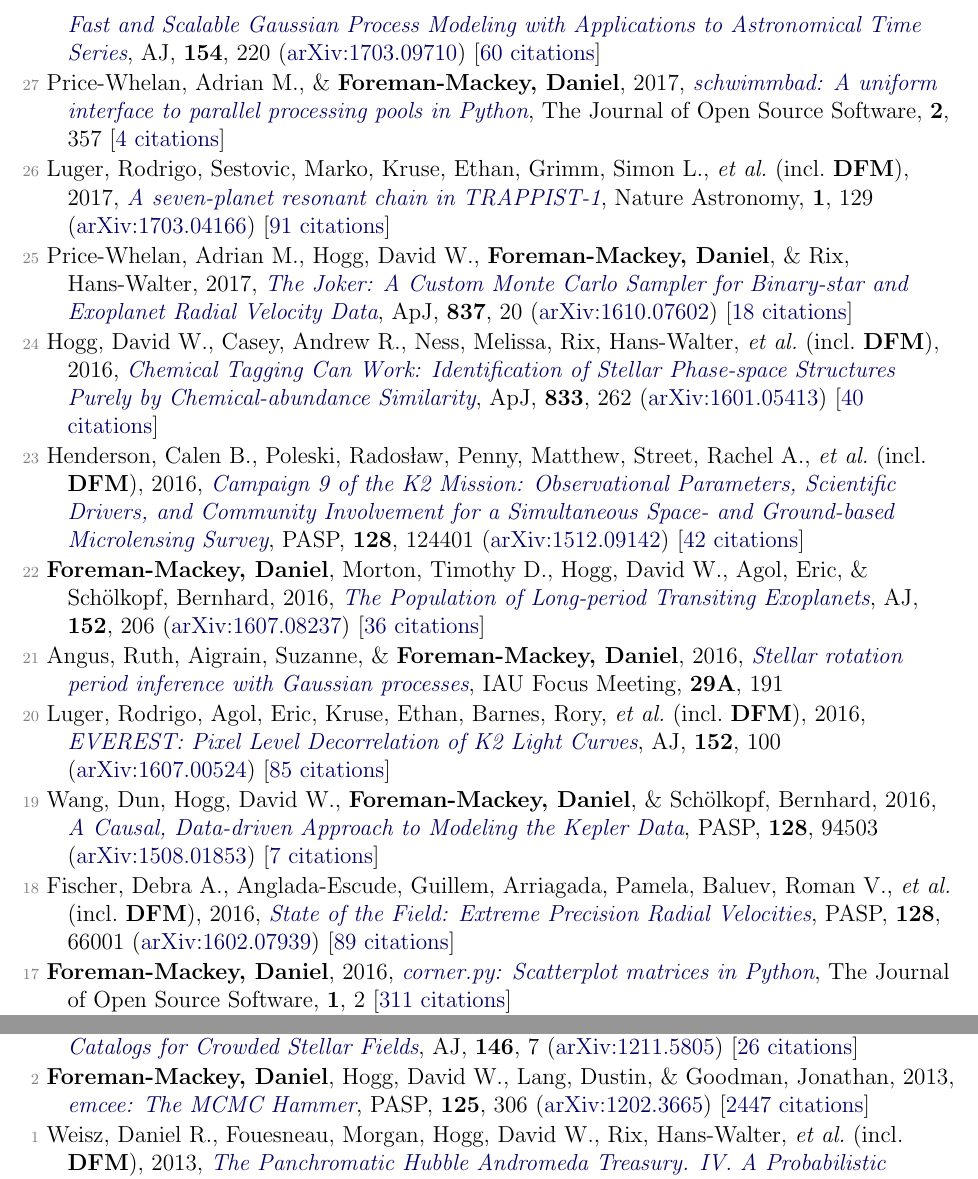
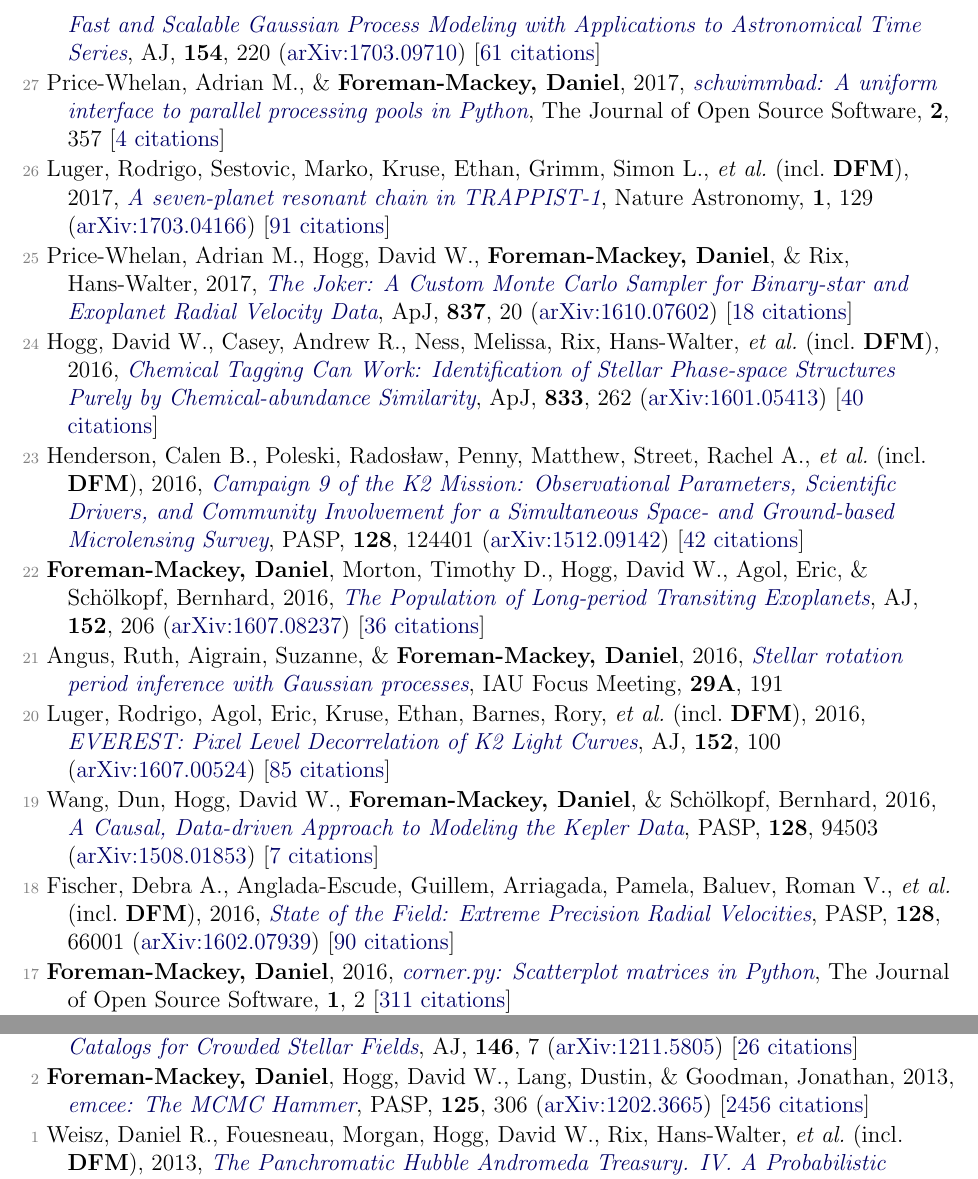
Before and after one commit to dfm/cv, a LaTeX document (pubs.tex, which reads pubs_ref.tex): two parts of pages 2 and 3 of 4, joined at a grey line, cut so that both start at the same text. Compiled offline with pdfLaTeX.

Commit message:
updating pubs [ci skip]

```diff
--- a/pubs_ref.tex
+++ b/pubs_ref.tex
@@ -24,7 +24,7 @@
 
 \item[{\color{numcolor}\scriptsize29}] Grunblatt, Samuel K., Huber, Daniel, Gaidos, Eric, Lopez, Eric D., \etal\ (incl.\ \textbf{DFM}), 2017, \doi{10.3847/1538-3881/aa932d}{Seeing Double with K2: Testing Re-inflation with Two Remarkably Similar Planets around Red Giant Branch Stars}, \aj, \textbf{154}, 254 (\arxiv{1706.05865}) [\href{http://adsabs.harvard.edu/abs/2017AJ....154..254G}{16 citations}]
 
-\item[{\color{numcolor}\scriptsize28}] \textbf{Foreman-Mackey, Daniel}, Agol, Eric, Ambikasaran, Sivaram, \& Angus, Ruth, 2017, \doi{10.3847/1538-3881/aa9332}{Fast and Scalable Gaussian Process Modeling with Applications to Astronomical Time Series}, \aj, \textbf{154}, 220 (\arxiv{1703.09710}) [\href{http://adsabs.harvard.edu/abs/2017AJ....154..220F}{60 citations}]
+\item[{\color{numcolor}\scriptsize28}] \textbf{Foreman-Mackey, Daniel}, Agol, Eric, Ambikasaran, Sivaram, \& Angus, Ruth, 2017, \doi{10.3847/1538-3881/aa9332}{Fast and Scalable Gaussian Process Modeling with Applications to Astronomical Time Series}, \aj, \textbf{154}, 220 (\arxiv{1703.09710}) [\href{http://adsabs.harvard.edu/abs/2017AJ....154..220F}{61 citations}]
 
 \item[{\color{numcolor}\scriptsize27}] Price-Whelan, Adrian M., \& \textbf{Foreman-Mackey, Daniel}, 2017, \doi{10.21105/joss.00357}{schwimmbad: A uniform interface to parallel processing pools in Python}, The Journal of Open Source Software, \textbf{2}, 357 [\href{http://adsabs.harvard.edu/abs/2017JOSS....2..357P}{4 citations}]
 
@@ -44,7 +44,7 @@
 
 \item[{\color{numcolor}\scriptsize19}] Wang, Dun, Hogg, David W., \textbf{Foreman-Mackey, Daniel}, \& Sch{\"o}lkopf, Bernhard, 2016, \doi{10.1088/1538-3873/128/967/094503}{A Causal, Data-driven Approach to Modeling the Kepler Data}, \pasp, \textbf{128}, 94503 (\arxiv{1508.01853}) [\href{http://adsabs.harvard.edu/abs/2016PASP..128i4503W}{7 citations}]
 
-\item[{\color{numcolor}\scriptsize18}] Fischer, Debra A., Anglada-Escude, Guillem, Arriagada, Pamela, Baluev, Roman V., \etal\ (incl.\ \textbf{DFM}), 2016, \doi{10.1088/1538-3873/128/964/066001}{State of the Field: Extreme Precision Radial Velocities}, \pasp, \textbf{128}, 66001 (\arxiv{1602.07939}) [\href{http://adsabs.harvard.edu/abs/2016PASP..128f6001F}{89 citations}]
+\item[{\color{numcolor}\scriptsize18}] Fischer, Debra A., Anglada-Escude, Guillem, Arriagada, Pamela, Baluev, Roman V., \etal\ (incl.\ \textbf{DFM}), 2016, \doi{10.1088/1538-3873/128/964/066001}{State of the Field: Extreme Precision Radial Velocities}, \pasp, \textbf{128}, 66001 (\arxiv{1602.07939}) [\href{http://adsabs.harvard.edu/abs/2016PASP..128f6001F}{90 citations}]
 
 \item[{\color{numcolor}\scriptsize17}] \textbf{Foreman-Mackey, Daniel}, 2016, \doi{10.21105/joss.00024}{corner.py: Scatterplot matrices in Python}, The Journal of Open Source Software, \textbf{1}, 2 [\href{https://scholar.google.com/scholar?cites=1835087844145558435,9294978791003210998,17836006976722650130,12820425635803494730}{311 citations}]
 
@@ -76,6 +76,6 @@
 
 \item[{\color{numcolor}\scriptsize3}] Brewer, Brendon J., \textbf{Foreman-Mackey, Daniel}, \& Hogg, David W., 2013, \doi{10.1088/0004-6256/146/1/7}{Probabilistic Catalogs for Crowded Stellar Fields}, \aj, \textbf{146}, 7 (\arxiv{1211.5805}) [\href{http://adsabs.harvard.edu/abs/2013AJ....146....7B}{26 citations}]
 
-\item[{\color{numcolor}\scriptsize2}] \textbf{Foreman-Mackey, Daniel}, Hogg, David W., Lang, Dustin, \& Goodman, Jonathan, 2013, \doi{10.1086/670067}{emcee: The MCMC Hammer}, \pasp, \textbf{125}, 306 (\arxiv{1202.3665}) [\href{http://adsabs.harvard.edu/abs/2013PASP..125..306F}{2447 citations}]
+\item[{\color{numcolor}\scriptsize2}] \textbf{Foreman-Mackey, Daniel}, Hogg, David W., Lang, Dustin, \& Goodman, Jonathan, 2013, \doi{10.1086/670067}{emcee: The MCMC Hammer}, \pasp, \textbf{125}, 306 (\arxiv{1202.3665}) [\href{http://adsabs.harvard.edu/abs/2013PASP..125..306F}{2456 citations}]
 
 \item[{\color{numcolor}\scriptsize1}] Weisz, Daniel R., Fouesneau, Morgan, Hogg, David W., Rix, Hans-Walter, \etal\ (incl.\ \textbf{DFM}), 2013, \doi{10.1088/0004-637X/762/2/123}{The Panchromatic Hubble Andromeda Treasury. IV. A Probabilistic Approach to Inferring the High-mass Stellar Initial Mass Function and Other Power-law Functions}, \apj, \textbf{762}, 123 (\arxiv{1211.6105}) [\href{http://adsabs.harvard.edu/abs/2013ApJ...762..123W}{27 citations}]
```
Also changed, not shown: pubs_select.tex (+1 -1 lines), pubs_summary.tex (+1 -1 lines), 1 other file.
